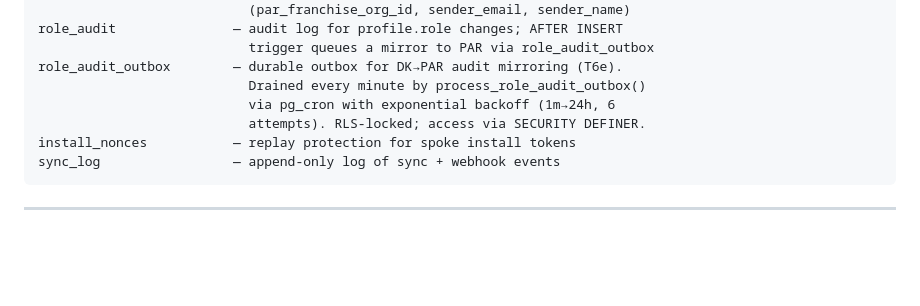
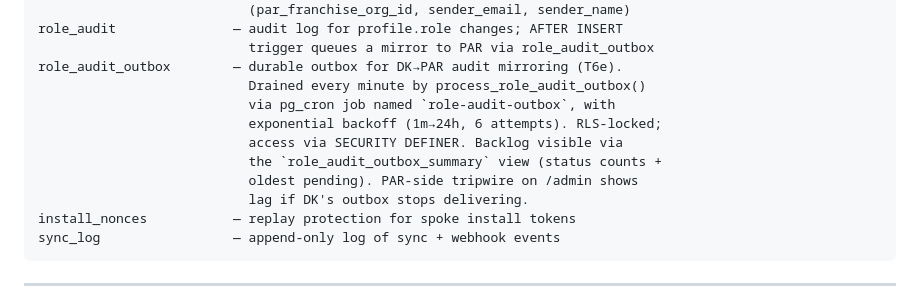
Before and after one commit to jlyonsld/DK, a Markdown page: CLAUDE.md, the part around the change. Drawn GitHub-style; blank space fills up the shorter version.

Commit message:
Docs: note role_audit_outbox_summary view + cron job name
Tiny addendum to T6e — surface the operator-facing handles (cron job
name `role-audit-outbox` and the `role_audit_outbox_summary` view) so
the "is the mirror healthy?" question has an obvious query.

Also placing this commit on the record because the previous one
(1e61f35) inadvertently bundled pre-existing pending CLAUDE.md edits
about T13 (per-school closures) and T7b par_promo dismiss UX along
with the T6e additions. Both bundled doc blocks describe features
that were already shipped on the code side — content is accurate, but
the 1e61f35 commit message only mentioned T6e. Logging the slip here
so a future reader of `git log` knows to check the diff.

Co-Authored-By: Claude Opus 4.7 (1M context) <noreply@anthropic.com>

````diff
--- a/CLAUDE.md
+++ b/CLAUDE.md
@@ -340,8 +340,12 @@ role_audit               — audit log for profile.role changes; AFTER INSERT
                            trigger queues a mirror to PAR via role_audit_outbox
 role_audit_outbox        — durable outbox for DK→PAR audit mirroring (T6e).
                            Drained every minute by process_role_audit_outbox()
-                           via pg_cron with exponential backoff (1m→24h, 6
-                           attempts). RLS-locked; access via SECURITY DEFINER.
+                           via pg_cron job named `role-audit-outbox`, with
+                           exponential backoff (1m→24h, 6 attempts). RLS-locked;
+                           access via SECURITY DEFINER. Backlog visible via
+                           the `role_audit_outbox_summary` view (status counts +
+                           oldest pending). PAR-side tripwire on /admin shows
+                           lag if DK's outbox stops delivering.
 install_nonces           — replay protection for spoke install tokens
 sync_log                 — append-only log of sync + webhook events
 ```
````
